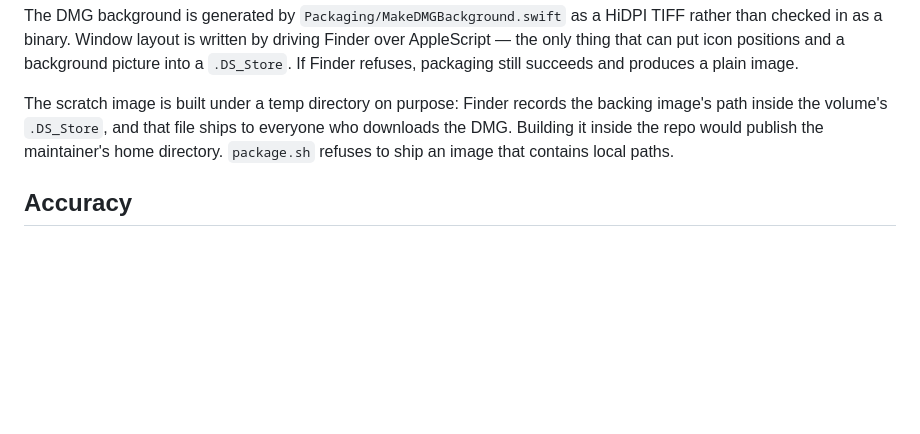
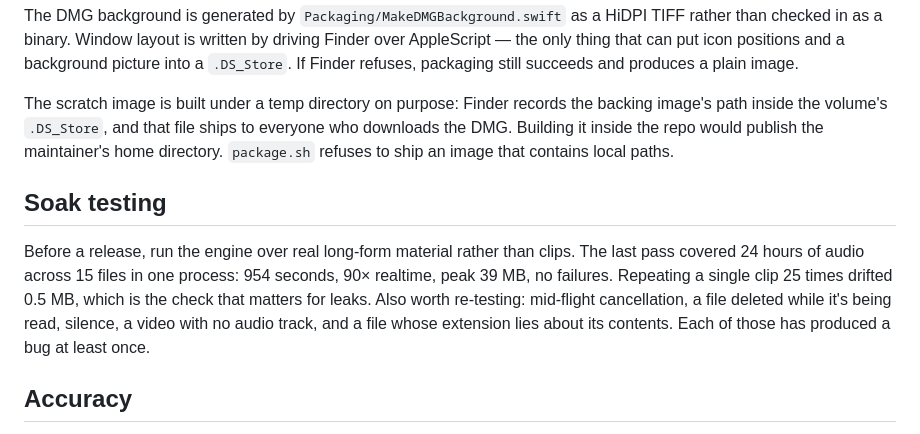
Before and after one commit to gulfvideo/easy-speech-ui, a Markdown page: CONTRIBUTING.md, the part around the change. Rendered like a GitHub page; blank space fills up the shorter version.

Commit message:
Refresh the measured figures and record the soak-test procedure

```diff
--- a/CONTRIBUTING.md
+++ b/CONTRIBUTING.md
@@ -116,6 +116,15 @@ path inside the volume's `.DS_Store`, and that file ships to everyone who downlo
 Building it inside the repo would publish the maintainer's home directory. `package.sh` refuses to
 ship an image that contains local paths.
 
+## Soak testing
+
+Before a release, run the engine over real long-form material rather than clips. The last
+pass covered 24 hours of audio across 15 files in one process: 954 seconds, 90× realtime,
+peak 39 MB, no failures. Repeating a single clip 25 times drifted 0.5 MB, which is the
+check that matters for leaks. Also worth re-testing: mid-flight cancellation, a file
+deleted while it's being read, silence, a video with no audio track, and a file whose
+extension lies about its contents. Each of those has produced a bug at least once.
+
 ## Accuracy
 
 Cross-checked against an independent `whisper.cpp` (`medium.en`) transcript of the same 3 hour 38
```
Also changed, not shown: README.md (+4 -4 lines).
